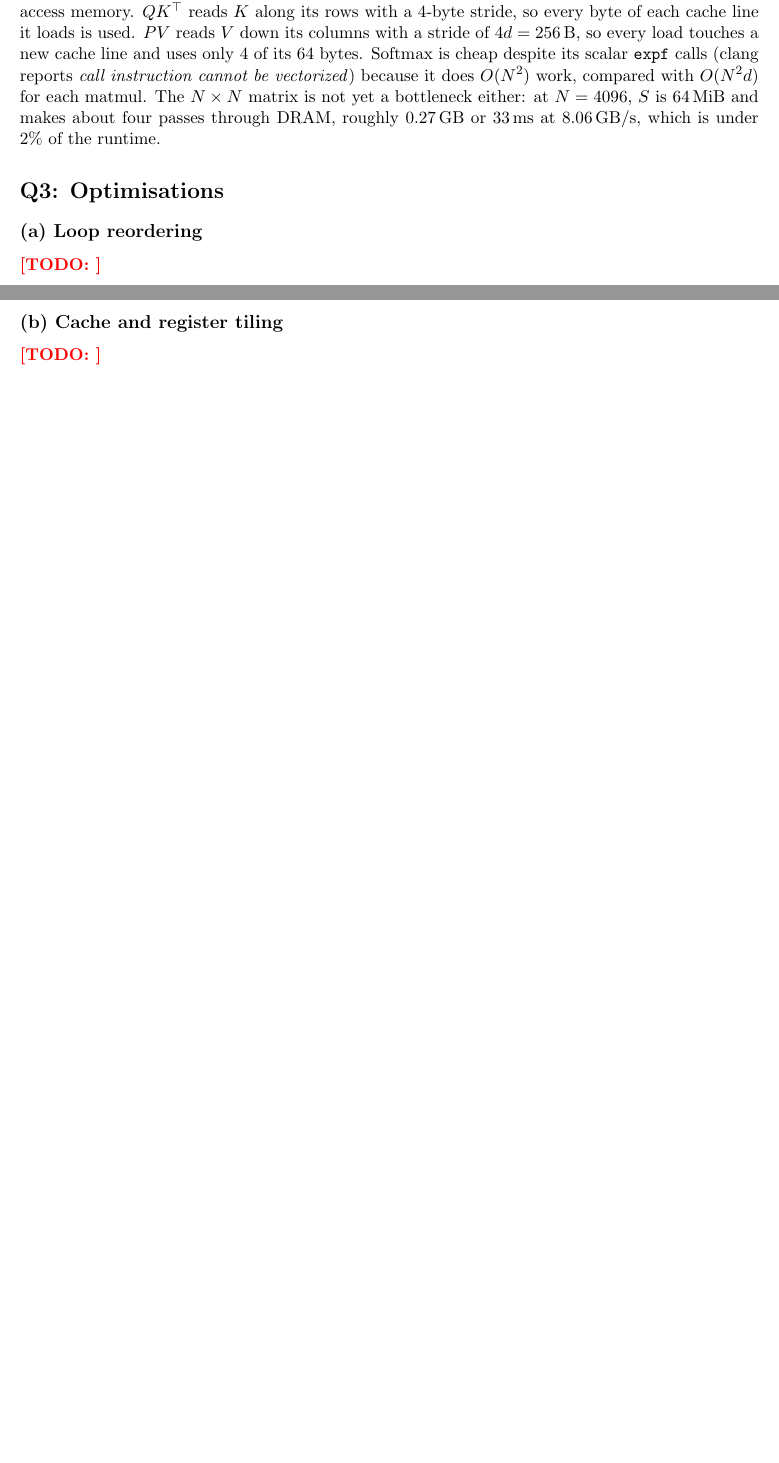
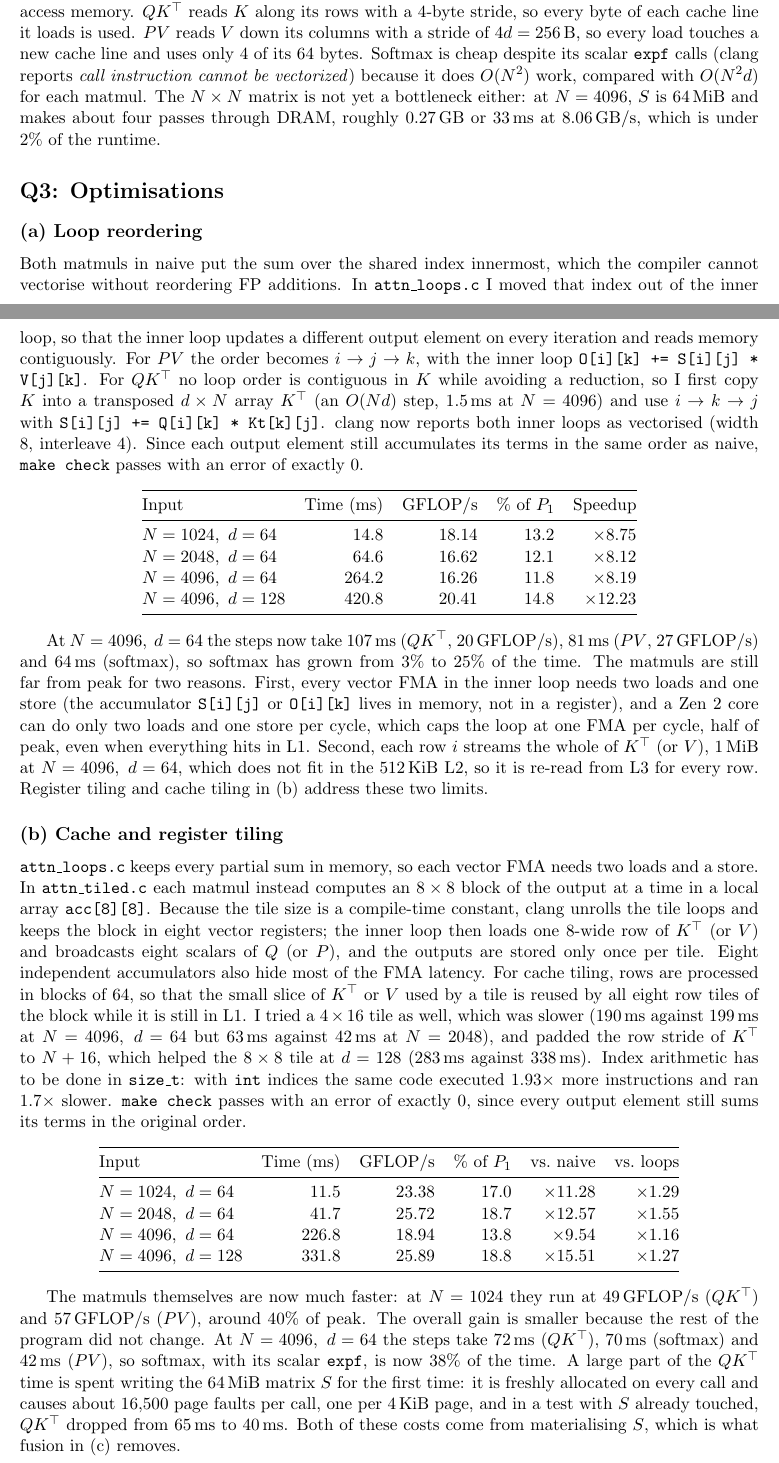
Before and after one commit to Yukash09/CS6886_Assignment_5, a LaTeX document (report/main.tex): two parts of pages 2 and 3 of 3 before the commit and two parts of pages 2 and 3 of 4 after it, joined at a grey line, cut so that both start at the same text, the shorter picture padded with empty space. Compiled offline with pdfLaTeX.

Commit message:
Q1-Q2 report, loops and tiled variants

```diff
--- a/report/main.tex
+++ b/report/main.tex
@@ -131,9 +131,80 @@ DRAM, roughly 0.27\,GB or 33\,ms at 8.06\,GB/s, which is under 2\% of the runtim
 % ===========================================================================
 \section*{Q3: Optimisations}
 \subsection*{(a) Loop reordering}
-\todo{}
+
+Both matmuls in naive put the sum over the shared index innermost, which the compiler cannot
+vectorise without reordering FP additions. In \texttt{attn\_loops.c} I moved that index out of
+the inner loop, so that the inner loop updates a different output element on every iteration
+and reads memory contiguously. For $PV$ the order becomes $i \to j \to k$, with the inner loop
+\texttt{O[i][k] += S[i][j] * V[j][k]}. For $QK^\top$ no loop order is contiguous in $K$ while
+avoiding a reduction, so I first copy $K$ into a transposed $d \times N$ array $K^\top$ (an
+$O(Nd)$ step, 1.5\,ms at $N=4096$) and use $i \to k \to j$ with
+\texttt{S[i][j] += Q[i][k] * Kt[k][j]}. clang now reports both inner loops as vectorised (width 8,
+interleave 4). Since each output element still accumulates its terms in the same order as
+naive, \texttt{make check} passes with an error of exactly 0.
+
+\begin{center}
+\begin{tabular}{@{}lrrrr@{}}
+\toprule
+Input & Time (ms) & GFLOP/s & \% of $P_1$ & Speedup \\
+\midrule
+$N=1024,\ d=64$  & 14.8  & 18.14 & 13.2 & $\times8.75$ \\
+$N=2048,\ d=64$  & 64.6  & 16.62 & 12.1 & $\times8.12$ \\
+$N=4096,\ d=64$  & 264.2 & 16.26 & 11.8 & $\times8.19$ \\
+$N=4096,\ d=128$ & 420.8 & 20.41 & 14.8 & $\times12.23$ \\
+\bottomrule
+\end{tabular}
+\end{center}
+
+At $N=4096,\ d=64$ the steps now take 107\,ms ($QK^\top$, 20\,GFLOP/s), 81\,ms ($PV$,
+27\,GFLOP/s) and 64\,ms (softmax), so softmax has grown from 3\% to 25\% of the time. The matmuls
+are still far from peak for two reasons. First, every vector FMA in the inner loop needs two
+loads and one store (the accumulator \texttt{S[i][j]} or \texttt{O[i][k]} lives in memory, not
+in a register), and a Zen 2 core can do only two loads and one store per cycle, which caps the
+loop at one FMA per cycle, half of peak, even when everything hits in L1. Second, each row $i$
+streams the whole of $K^\top$ (or $V$), 1\,MiB at $N=4096,\ d=64$, which does not fit in the
+512\,KiB L2, so it is re-read from L3 for every row. Register tiling and cache tiling in (b)
+address these two limits.
+
 \subsection*{(b) Cache and register tiling}
-\todo{}
+
+\texttt{attn\_loops.c} keeps every partial sum in memory, so each vector FMA needs two loads and
+a store. In \texttt{attn\_tiled.c} each matmul instead computes an $8 \times 8$ block of the
+output at a time in a local array \texttt{acc[8][8]}. Because the tile size is a compile-time
+constant, clang unrolls the tile loops and keeps the block in eight vector registers; the inner
+loop then loads one 8-wide row of $K^\top$ (or $V$) and broadcasts eight scalars of $Q$ (or $P$),
+and the outputs are stored only once per tile. Eight independent accumulators also hide most of
+the FMA latency. For cache tiling, rows are processed in blocks of 64, so that the small slice of
+$K^\top$ or $V$ used by a tile is reused by all eight row tiles of the block while it is still
+in L1. I tried a $4 \times 16$ tile as well, which was slower (190\,ms against 199\,ms at
+$N=4096,\ d=64$ but 63\,ms against 42\,ms at $N=2048$), and padded the row stride of $K^\top$ to
+$N+16$, which helped the $8 \times 8$ tile at $d=128$ (283\,ms against 338\,ms). Index
+arithmetic has to be done in \texttt{size\_t}: with \texttt{int} indices the same code executed
+$1.93\times$ more instructions and ran $1.7\times$ slower. \texttt{make check} passes with an
+error of exactly 0, since every output element still sums its terms in the original order.
+
+\begin{center}
+\begin{tabular}{@{}lrrrrr@{}}
+\toprule
+Input & Time (ms) & GFLOP/s & \% of $P_1$ & vs.\ naive & vs.\ loops \\
+\midrule
+$N=1024,\ d=64$  & 11.5  & 23.38 & 17.0 & $\times11.28$ & $\times1.29$ \\
+$N=2048,\ d=64$  & 41.7  & 25.72 & 18.7 & $\times12.57$ & $\times1.55$ \\
+$N=4096,\ d=64$  & 226.8 & 18.94 & 13.8 & $\times9.54$  & $\times1.16$ \\
+$N=4096,\ d=128$ & 331.8 & 25.89 & 18.8 & $\times15.51$ & $\times1.27$ \\
+\bottomrule
+\end{tabular}
+\end{center}
+
+The matmuls themselves are now much faster: at $N=1024$ they run at 49\,GFLOP/s ($QK^\top$) and
+57\,GFLOP/s ($PV$), around 40\% of peak. The overall gain is smaller because the rest of the
+program did not change. At $N=4096,\ d=64$ the steps take 72\,ms ($QK^\top$), 70\,ms (softmax)
+and 42\,ms ($PV$), so softmax, with its scalar \texttt{expf}, is now 38\% of the time. A large
+part of the $QK^\top$ time is spent writing the 64\,MiB matrix $S$ for the first time: it is
+freshly allocated on every call and causes about 16{,}500 page faults per call, one per 4\,KiB
+page, and in a test with $S$ already touched, $QK^\top$ dropped from 65\,ms to 40\,ms. Both of
+these costs come from materialising $S$, which is what fusion in (c) removes.
+
 \subsection*{(c) Fusion}
 \todo{}
 \subsection*{(d) Best}
```
Also changed, not shown: results.csv (+8 -8 lines), 2 other files.
